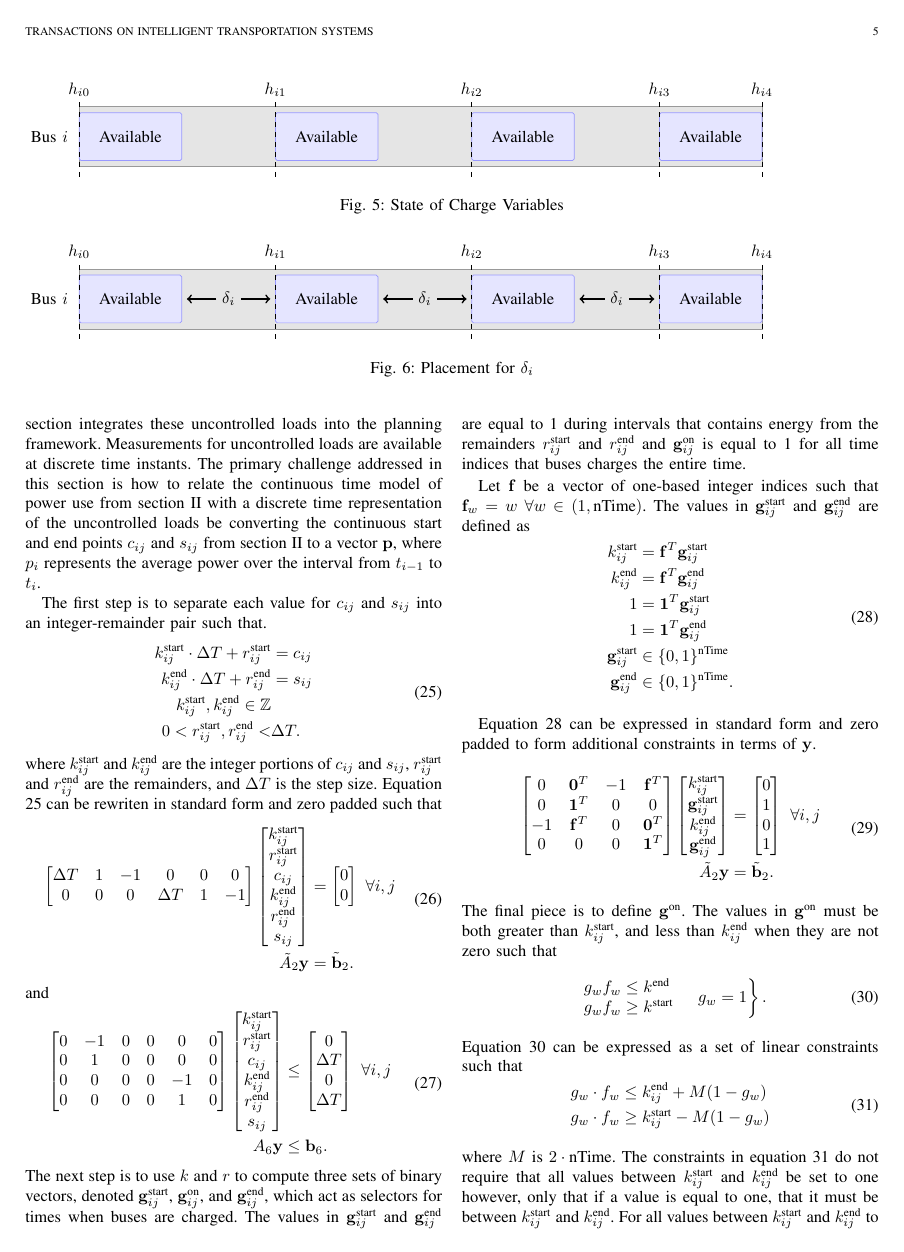
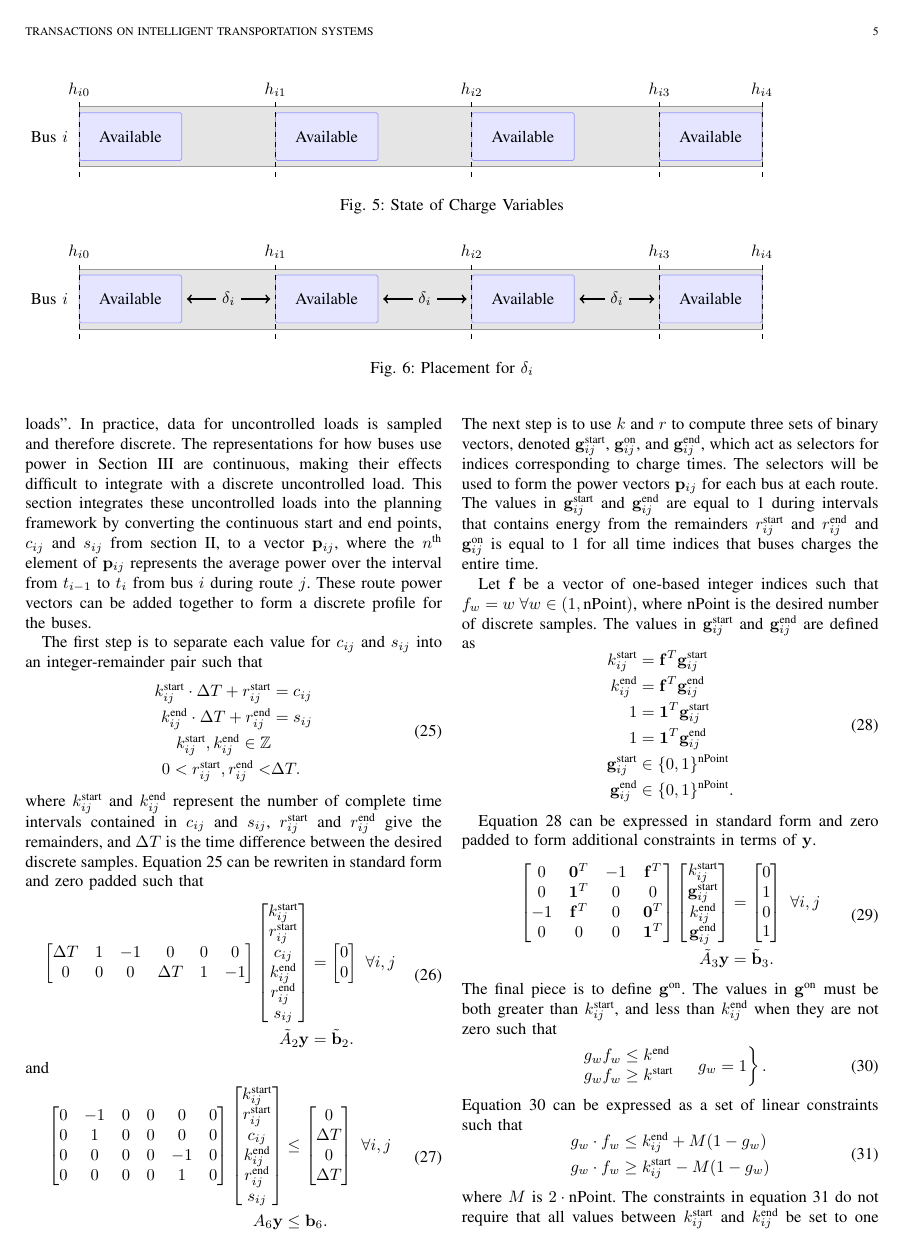
Before and after one commit to danielmortensen/PhDPaper2, a LaTeX paper (documentation/writeup/0_main.tex, which reads documentation/writeup/6_uncontrolled.tex): page 5 of 9. Compiled offline with pdfLaTeX.

Commit message:
changes to sections 6 and 7 per greg's feedback

```diff
--- a/documentation/writeup/6_uncontrolled.tex
+++ b/documentation/writeup/6_uncontrolled.tex
@@ -1,13 +1,13 @@
 \section{Integrating Uncontrolled Loads\label{sec:uncontrolled}}
-A monthly power bill is made up of several charges, two of which depend on the maximum energy consumed over 15 minutes. This 15-minute average power includes energy that is consumed by loads other than bus chargers. This section integrates these uncontrolled loads into the planning framework. Measurements for uncontrolled loads are available at discrete time instants. The primary challenge addressed in this section is how to relate the continuous time model of power use from section \ref{sec:4_formulation} with a discrete time representation of the uncontrolled loads be converting the continuous start and end points $c_{ij}$ and $s_{ij}$ from section \ref{sec:4_formulation} to a vector $\mathbf{p}$, where $p_i$ represents the average power over the interval from $t_{i-1}$ to $t_i$.
-\par The first step is to separate each value for $c_{ij}$ and $s_{ij}$ into an integer-remainder pair such that.
+A monthly power bill is made up of several charges, two of which depend on the maximum energy consumed over 15 minutes. This 15-minute average power includes energy that is consumed by loads other than bus chargers, or "uncontrolled loads". In practice, data for uncontrolled loads is sampled and therefore discrete. The representations for how buses use power in Section \ref{sec:5_battery} are continuous, making their effects difficult to integrate with a discrete uncontrolled load. This section integrates these uncontrolled loads into the planning framework by converting the continuous start and end points, $c_{ij}$ and $s_{ij}$ from section \ref{sec:4_formulation}, to a vector $\mathbf{p}_{ij}$, where the $n^{\text{th}}$ element of $\mathbf{p}_{ij}$ represents the average power over the interval from $t_{i-1}$ to $t_i$ from bus $i$ during route $j$. These route power vectors can be added together to form a discrete profile for the buses.
+\par The first step is to separate each value for $c_{ij}$ and $s_{ij}$ into an integer-remainder pair such that
 \begin{equation} \label{eqn:discrete1} \begin{aligned}
 		k^{\text{start}}_{ij}\cdot\Delta T + r^{\text{start}}_{ij}&= c_{ij} \\
 		k^{\text{end}}_{ij}\cdot\Delta T + r^{\text{end}}_{ij}&= s_{ij} \\
 	k^{\text{start}}_{ij}, k^{\text{end}}_{ij} \in \mathbb{Z} \\
 	0 < r^{\text{start}}_{ij}, r^{\text{end}}_{ij} < &\Delta T.
 \end{aligned} \end{equation}
-where $k_{ij}^{\text{start}}$ and $k_{ij}^{\text{end}}$ are the integer portions of $c_{ij}$ and $s_{ij}$, $r_{ij}^{\text{start}}$ and $r_{ij}^{\text{end}}$ are the remainders, and $\Delta T$ is the step size. Equation \ref{eqn:discrete1} can be rewriten in standard form and zero padded such that
+where $k_{ij}^{\text{start}}$ and $k_{ij}^{\text{end}}$ represent the number of complete time intervals contained in $c_{ij}$ and $s_{ij}$, $r_{ij}^{\text{start}}$ and $r_{ij}^{\text{end}}$ give the remainders, and $\Delta T$ is the time difference between the desired discrete samples. Equation \ref{eqn:discrete1} can be rewriten in standard form and zero padded such that
 \begin{equation} \begin{aligned}
 	\begin{bmatrix}\Delta T &  1 & -1 & 0        & 0 &  0\\
 		       0        &  0 & 0  & \Delta T & 1 & -1\\
@@ -45,15 +45,15 @@ and
 	\end{bmatrix} \ \forall i,j \\
 	A_6\mathbf{y} &\le \mathbf{b}_6.
 \end{aligned} \end{equation}
-The next step is to use $k$ and $r$ to compute three sets of binary vectors, denoted $\mathbf{g}^{\text{start}}_{ij}$, $\mathbf{g}^{\text{on}}_{ij}$, and $\mathbf{g}^{\text{end}}_{ij}$, which act as selectors for times when buses are charged. The values in $\mathbf{g}_{ij}^{\text{start}}$ and $\mathbf{g}_{ij}^{\text{end}}$ are equal to 1 during intervals that contains energy from the remainders $r_{ij}^{\text{start}}$ and $r_{ij}^{\text{end}}$ and $\mathbf{g}_{ij}^{\text{on}}$ is equal to 1 for all time indices that buses charges the entire time.
-\par Let $\mathbf{f}$ be a vector of one-based integer indices such that $\mathbf{f}_w = w \ \forall w \in (1,\text{nTime})$. The values in $\mathbf{g}^{\text{start}}_{ij}$ and $\mathbf{g}_{ij}^{\text{end}}$ are defined as
+The next step is to use $k$ and $r$ to compute three sets of binary vectors, denoted $\mathbf{g}^{\text{start}}_{ij}$, $\mathbf{g}^{\text{on}}_{ij}$, and $\mathbf{g}^{\text{end}}_{ij}$, which act as selectors for indices corresponding to charge times. The selectors will be used to form the power vectors $\mathbf{p}_{ij}$ for each bus at each route. The values in $\mathbf{g}_{ij}^{\text{start}}$ and $\mathbf{g}_{ij}^{\text{end}}$ are equal to 1 during intervals that contains energy from the remainders $r_{ij}^{\text{start}}$ and $r_{ij}^{\text{end}}$ and $\mathbf{g}_{ij}^{\text{on}}$ is equal to 1 for all time indices that buses charges the entire time.
+\par Let $\mathbf{f}$ be a vector of one-based integer indices such that $f_w = w \ \forall w \in (1,\text{nPoint})$, where nPoint is the desired number of discrete samples. The values in $\mathbf{g}^{\text{start}}_{ij}$ and $\mathbf{g}_{ij}^{\text{end}}$ are defined as
 \begin{equation}\label{eqn:idxStart}\begin{aligned}
 	k^{\text{start}}_{ij}        &= \mathbf{f}^T\mathbf{g}^{\text{start}}_{ij} \\
 	k^{\text{end}}_{ij}         &= \mathbf{f}^T\mathbf{g}^{\text{end}}_{ij}  \\
 	1                            &= \mathbf{1}^T\mathbf{g}^{\text{start}}_{ij} \\
 	1                            &= \mathbf{1}^T\mathbf{g}^{\text{end}}_{ij}  \\
-	\mathbf{g}^{\text{start}}_{ij}  &\in \{0,1\}^{\text{nTime}}                \\
-	\mathbf{g}^{\text{end}}_{ij} &\in \{0,1\}^{\text{nTime}}.
+	\mathbf{g}^{\text{start}}_{ij}  &\in \{0,1\}^{\text{nPoint}}                \\
+	\mathbf{g}^{\text{end}}_{ij} &\in \{0,1\}^{\text{nPoint}}.
 \end{aligned} \end{equation}
 
 Equation \ref{eqn:idxStart} can be expressed in standard form and zero padded to form additional constraints in terms of $\mathbf{y}$.
@@ -73,7 +73,7 @@ Equation \ref{eqn:idxStart} can be expressed in standard form and zero padded to
 	                0 \\
 			1
 	\end{bmatrix} \ \forall i,j \\
-	\tilde{A}_2\mathbf{y} &= \tilde{\mathbf{b}}_2.
+	\tilde{A}_3\mathbf{y} &= \tilde{\mathbf{b}}_3.
 \end{aligned} \end{equation}
 The final piece is to define $\mathbf{g}^{\text{on}}$. The values in $\mathbf{g}^{\text{on}}$ must be both greater than $k_{ij}^{\text{start}}$, and less than $k_{ij}^{\text{end}}$ when they are not zero such that
 \begin{equation}\label{eqn:gOnCases}\begin{aligned}
@@ -89,7 +89,7 @@ Equation \ref{eqn:gOnCases} can be expressed as a set of linear constraints such
 	g_w\cdot f_w &\le k^{\text{end}}_{ij} + M(1 - g_w) \\
 	g_w\cdot f_w &\ge k^{\text{start}}_{ij} - M(1 - g_w) \\
 \end{aligned} \end{equation}
-where $M$ is $2\cdot\text{nTime}$. The constraints in equation \ref{eqn:gOnBigM} do not require that all values between $k_{ij}^{\text{start}}$ and $k_{ij}^{\text{end}}$ be set to one however, only that if a value is equal to one, that it must be between $k_{ij}^{\text{start}}$ and $k_{ij}^{\text{end}}$. For all values between  $k_{ij}^{\text{start}}$ and $k_{ij}^{\text{end}}$ to be $1$, the sum of $\mathbf{g}_{ij}^{\text{on}}$ must be equal to the difference between $k_{ij}^{\text{end}}$ and $k_{ij}^{\text{start}}$ such that
+where $M$ is $2\cdot\text{nPoint}$. The constraints in equation \ref{eqn:gOnBigM} do not require that all values between $k_{ij}^{\text{start}}$ and $k_{ij}^{\text{end}}$ be set to one however, only that if a value is equal to one, that it must be between $k_{ij}^{\text{start}}$ and $k_{ij}^{\text{end}}$. For all values between  $k_{ij}^{\text{start}}$ and $k_{ij}^{\text{end}}$ to be $1$, the sum of $\mathbf{g}_{ij}^{\text{on}}$ must be equal to the difference between $k_{ij}^{\text{end}}$ and $k_{ij}^{\text{start}}$ such that
 \begin{equation} \label{eqn:gOnSemiFinal}\begin{aligned}
 	g_w\cdot f_w &\le k^{\text{end}}_{ij} + M(1 - g_w) \\
 	g_w\cdot f_w &\ge k^{\text{start}}_{ij} - M(1 - g_w) \\
```
Also changed, not shown: documentation/writeup/7_objective.tex (+3 -3 lines), documentation/writeup/6_uncontrolled.tex (6 more changed lines).
